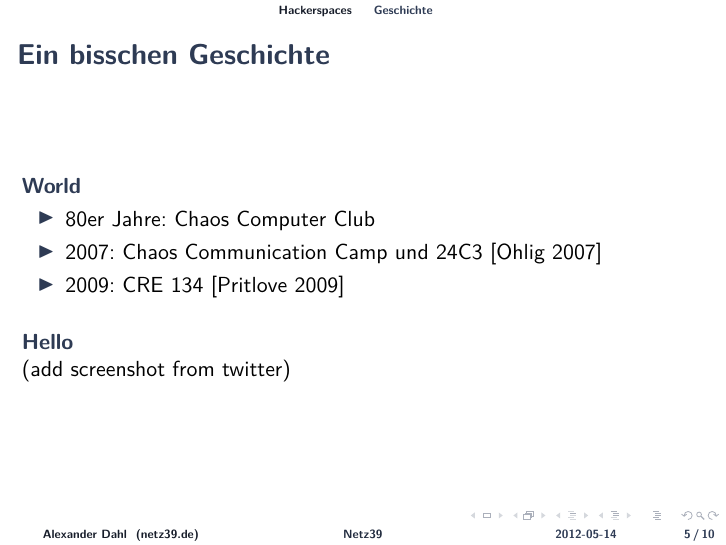
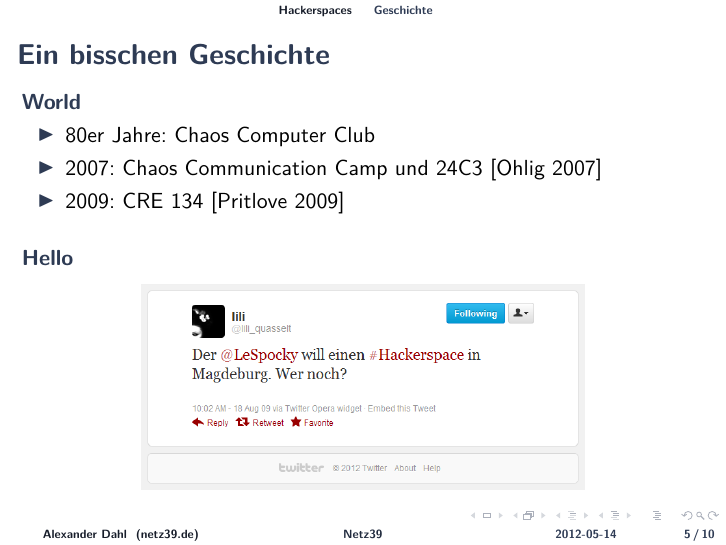
Before and after one commit to netz39/Talks, LaTeX slides (talk-webmontag/talk.tex): page 7 of 17. Compiled offline with pdfLaTeX.

Commit message:
add old screenshot

```diff
--- a/talk-webmontag/talk.tex
+++ b/talk-webmontag/talk.tex
@@ -48,7 +48,7 @@
 %%%%%%%%%%%%%%%%%%%%%%%%%%%%%%%%%%%%%%%%%%%%%%%%%%%%%%%%%%%%%%%%%%%%%%%%
 %%% images
 %%%%%%%%%%%%%%%%%%%%%%%%%%%%%%%%%%%%%%%%%%%%%%%%%%%%%%%%%%%%%%%%%%%%%%%%
-%\pgfdeclareimage[width=0.6\textwidth]{psituxsmileybeispiel}{psi_tux_smiley_beispiel}
+\pgfdeclareimage[width=0.65\textwidth]{tweetlili}{tweet_lili_2009}
 
 %%%%%%%%%%%%%%%%%%%%%%%%%%%%%%%%%%%%%%%%%%%%%%%%%%%%%%%%%%%%%%%%%%%%%%%%
 %%% title, author, date
@@ -114,7 +114,10 @@
     \end{block}
     \pause
     \begin{block}{Hello}
-        (add screenshot from twitter)
+        %\vspace{0.5em}
+        \begin{center}
+            \pgfuseimage{tweetlili}
+        \end{center}
     \end{block}
 \end{frame}
 
```
Also changed, not shown: talk-webmontag/tweet_lili_2009.png (added).
